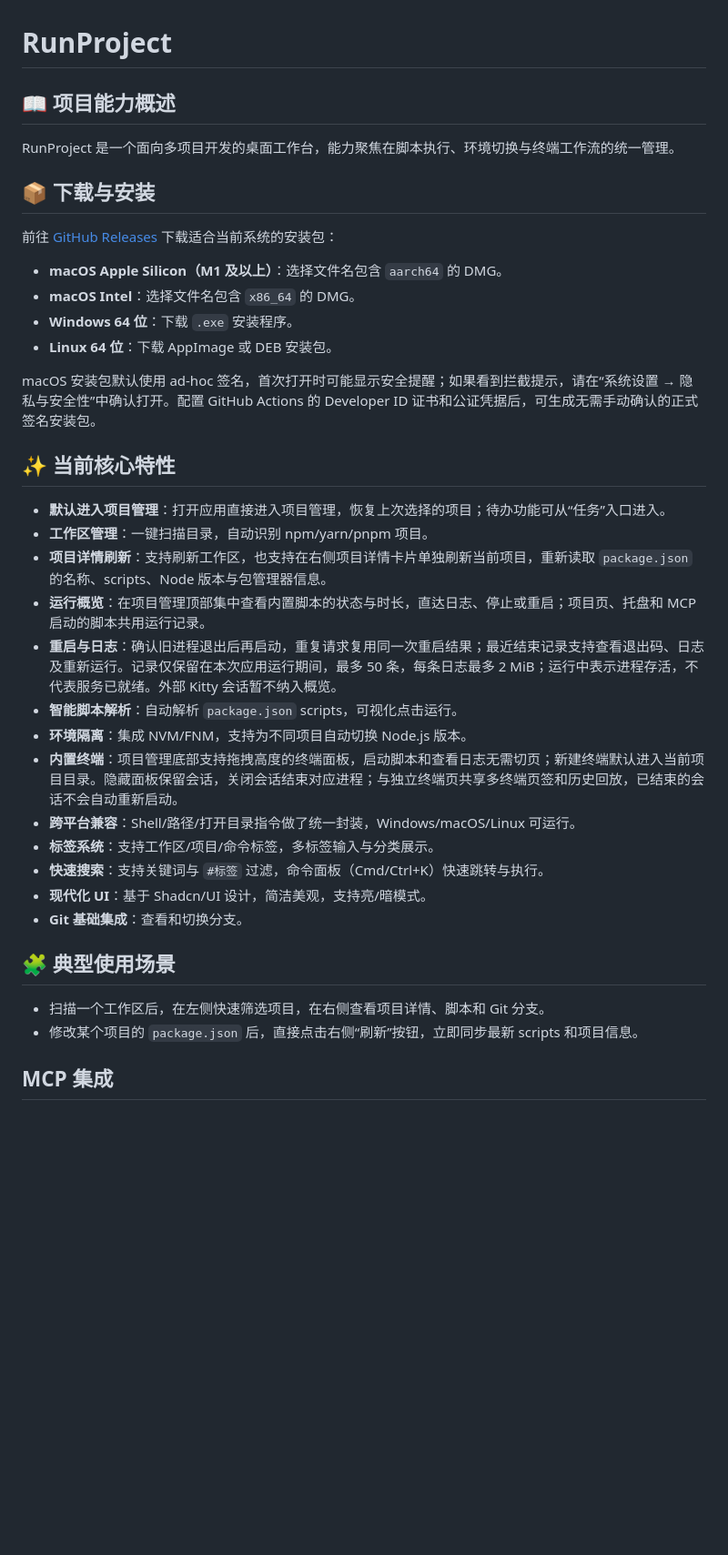
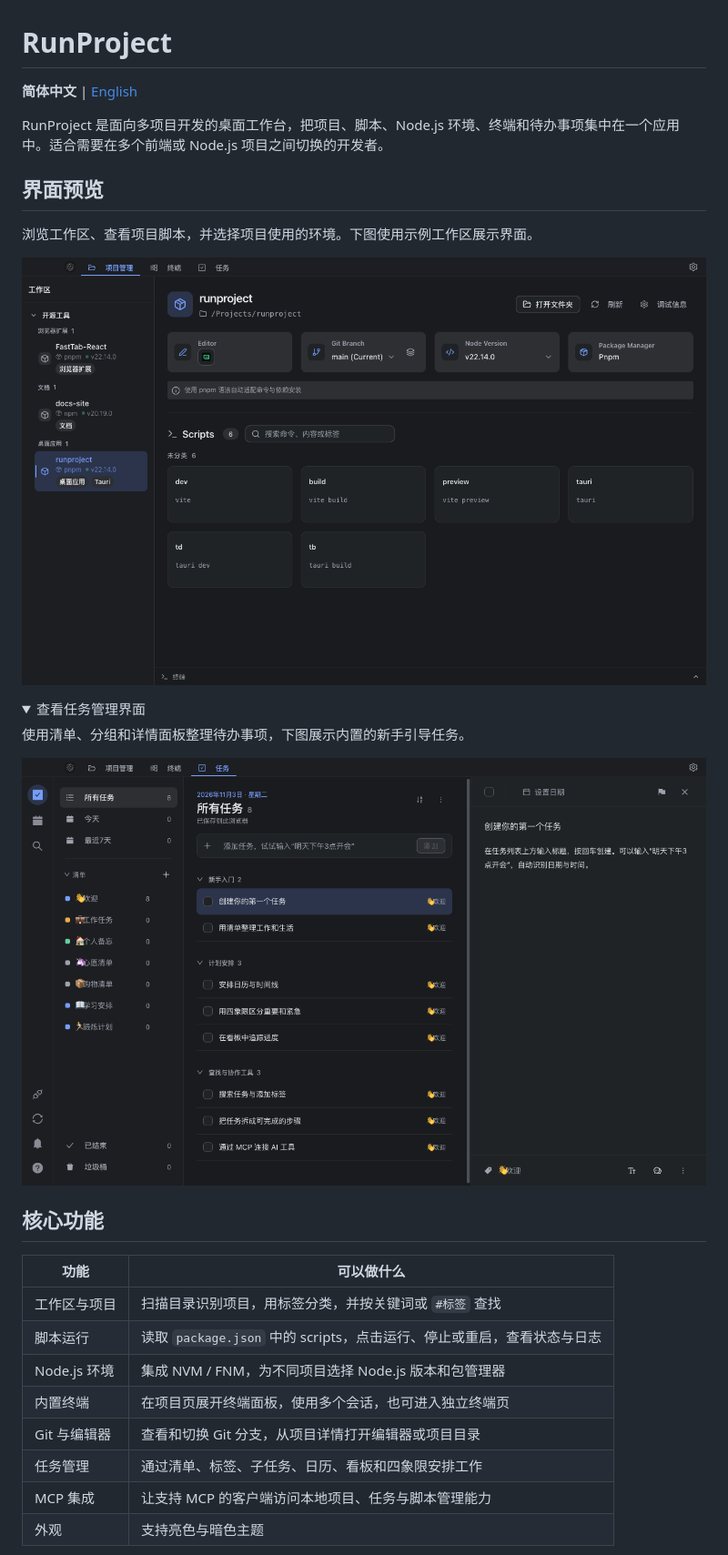
Before and after one commit to black-lattice/runproject, a Markdown page: README.md, the part around one of its changes. Shown at 91% size. GitHub-like rendering; pictures changed too: docs/screenshots/project-management.png (added), docs/screenshots/task-management.png (added); folded sections open; blank space fills up the shorter version.

```diff
--- a/README.md
+++ b/README.md
@@ -1,40 +1,34 @@
 # RunProject
 
-## 📖 项目能力概述
+**简体中文** | [English](README.en.md)
 
-RunProject 是一个面向多项目开发的桌面工作台，能力聚焦在脚本执行、环境切换与终端工作流的统一管理。
+RunProject 是面向多项目开发的桌面工作台，把项目、脚本、Node.js 环境、终端和待办事项集中在一个应用中。适合需要在多个前端或 Node.js 项目之间切换的开发者。
 
-## 📦 下载与安装
+## 界面预览
 
-前往 [GitHub Releases](https://github.com/black-lattice/runproject/releases/latest) 下载适合当前系统的安装包：
+浏览工作区、查看项目脚本，并选择项目使用的环境。下图使用示例工作区展示界面。
 
-- **macOS Apple Silicon（M1 及以上）**：选择文件名包含 `aarch64` 的 DMG。
-- **macOS Intel**：选择文件名包含 `x86_64` 的 DMG。
-- **Windows 64 位**：下载 `.exe` 安装程序。
-- **Linux 64 位**：下载 AppImage 或 DEB 安装包。
+![RunProject 项目管理：工作区、项目详情与脚本列表](docs/screenshots/project-management.png)
 
-macOS 安装包默认使用 ad-hoc 签名，首次打开时可能显示安全提醒；如果看到拦截提示，请在“系统设置 → 隐私与安全性”中确认打开。配置 GitHub Actions 的 Developer ID 证书和公证凭据后，可生成无需手动确认的正式签名安装包。
+<details>
+<summary>查看任务管理界面</summary>
 
-## ✨ 当前核心特性
+使用清单、分组和详情面板整理待办事项，下图展示内置的新手引导任务。
 
-- **默认进入项目管理**：打开应用直接进入项目管理，恢复上次选择的项目；待办功能可从“任务”入口进入。
-- **工作区管理**：一键扫描目录，自动识别 npm/yarn/pnpm 项目。
-- **项目详情刷新**：支持刷新工作区，也支持在右侧项目详情卡片单独刷新当前项目，重新读取 `package.json` 的名称、scripts、Node 版本与包管理器信息。
-- **运行概览**：在项目管理顶部集中查看内置脚本的状态与时长，直达日志、停止或重启；项目页、托盘和 MCP 启动的脚本共用运行记录。
-- **重启与日志**：确认旧进程退出后再启动，重复请求复用同一次重启结果；最近结束记录支持查看退出码、日志及重新运行。记录仅保留在本次应用运行期间，最多 50 条，每条日志最多 2 MiB；运行中表示进程存活，不代表服务已就绪。外部 Kitty 会话暂不纳入概览。
-- **智能脚本解析**：自动解析 `package.json` scripts，可视化点击运行。
-- **环境隔离**：集成 NVM/FNM，支持为不同项目自动切换 Node.js 版本。
-- **内置终端**：项目管理底部支持拖拽高度的终端面板，启动脚本和查看日志无需切页；新建终端默认进入当前项目目录。隐藏面板保留会话，关闭会话结束对应进程；与独立终端页共享多终端页签和历史回放，已结束的会话不会自动重新启动。
-- **跨平台兼容**：Shell/路径/打开目录指令做了统一封装，Windows/macOS/Linux 可运行。
-- **标签系统**：支持工作区/项目/命令标签，多标签输入与分类展示。
-- **快速搜索**：支持关键词与 `#标签` 过滤，命令面板（Cmd/Ctrl+K）快速跳转与执行。
-- **现代化 UI**：基于 Shadcn/UI 设计，简洁美观，支持亮/暗模式。
-- **Git 基础集成**：查看和切换分支。
+![RunProject 任务管理：清单、任务分组与详情](docs/screenshots/task-management.png)
 
-## 🧩 典型使用场景
+</details>
 
-- 扫描一个工作区后，在左侧快速筛选项目，在右侧查看项目详情、脚本和 Git 分支。
-- 修改某个项目的 `package.json` 后，直接点击右侧“刷新”按钮，立即同步最新 scripts 和项目信息。
+## 核心功能
 
-## MCP 集成
+| 功能 | 可以做什么 |
+| --- | --- |
+| 工作区与项目 | 扫描目录识别项目，用标签分类，并按关键词或 `#标签` 查找 |
+| 脚本运行 | 读取 `package.json` 中的 scripts，点击运行、停止或重启，查看状态与日志 |
+| Node.js 环境 | 集成 NVM / FNM，为不同项目选择 Node.js 版本和包管理器 |
+| 内置终端 | 在项目页展开终端面板，使用多个会话，也可进入独立终端页 |
+| Git 与编辑器 | 查看和切换 Git 分支，从项目详情打开编辑器或项目目录 |
+| 任务管理 | 通过清单、标签、子任务、日历、看板和四象限安排工作 |
+| MCP 集成 | 让支持 MCP 的客户端访问本地项目、任务与脚本管理能力 |
+| 外观 | 支持亮色与暗色主题 |
 
```
Also changed, not shown: other parts of README.md (+48 -1 lines), README.en.md (added, +82 -0 lines).
